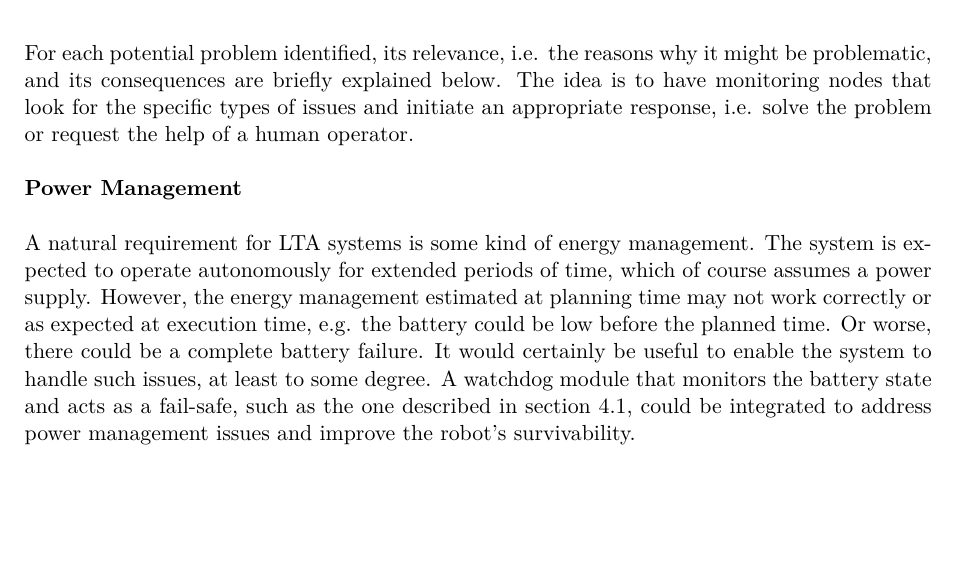
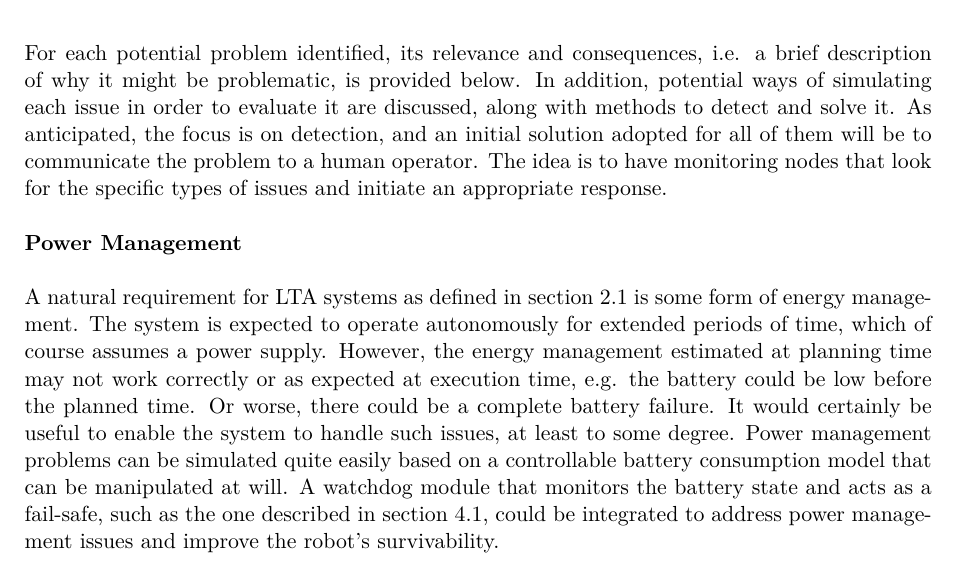
Before and after one commit to tbohne/msc, a LaTeX thesis (thesis/thesis.tex): part of page 16 of 33, cut so that both start at the same text, the shorter picture padded with empty space. Compiled offline with pdfLaTeX.

Commit message:
refine LTA challenges section

```diff
--- a/thesis/thesis.tex
+++ b/thesis/thesis.tex
@@ -239,18 +239,21 @@ from a practical perspective, fulfill the above restrictions and are thus worthy
     \item \textbf{mapping error} (e.g. incorrect costmap entries)
     \item \textbf{plan deployment failure}, i.e. robot remains in idle state
 \end{itemize}
-For each potential problem identified, its relevance, i.e. the reasons why it might be problematic, and its consequences are briefly explained below.
-The idea is to have monitoring nodes that look for the specific types of issues and initiate an appropriate response, i.e. solve the problem or
-request the help of a human operator.\newline
+For each potential problem identified, its relevance and consequences, i.e. a brief description of why it might be problematic, is provided below.
+In addition, potential ways of simulating each issue in order to evaluate it are discussed, along with methods to detect and solve it.
+As anticipated, the focus is on detection, and an initial solution adopted for all of them will be to communicate the problem to a human operator.
+The idea is to have monitoring nodes that look for the specific types of issues and initiate an appropriate response.\newline
 
 \noindent
 \textbf{Power Management}\newline
 
 \noindent
-A natural requirement for LTA systems is some kind of energy management. The system is expected to operate autonomously for extended periods of time, which of course
-assumes a power supply. However, the energy management estimated at planning time may not work correctly or as expected at execution time, e.g. the battery could be
+A natural requirement for LTA systems as defined in section \ref{sec:lta_plant_observation} is some form of energy management.
+The system is expected to operate autonomously for extended periods of time, which of course assumes a power supply.
+However, the energy management estimated at planning time may not work correctly or as expected at execution time, e.g. the battery could be
 low before the planned time. Or worse, there could be a complete battery failure. It would certainly be useful to enable the system to handle such issues, at least to
-some degree. A watchdog module that monitors the battery state and acts as a fail-safe, such as the one described in section \ref{sec:battery_monitoring}, could be
+some degree. Power management problems can be simulated quite easily based on a controllable battery consumption model that can be manipulated at will.
+A watchdog module that monitors the battery state and acts as a fail-safe, such as the one described in section \ref{sec:battery_monitoring}, could be
 integrated to address power management issues and improve the robot's survivability.\newline
 
 \noindent
```
Also changed, not shown: thesis/thesis.tex (1 more changed lines).
